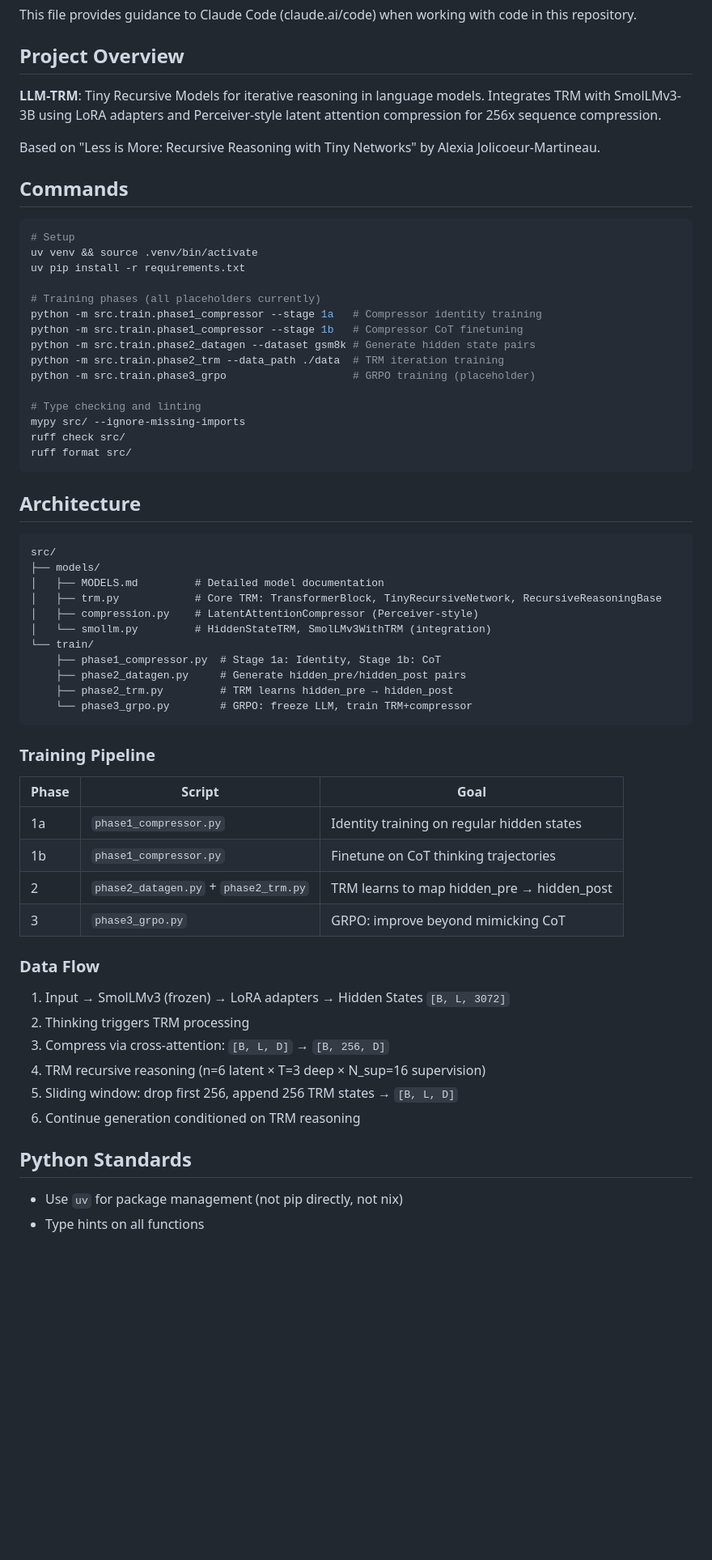
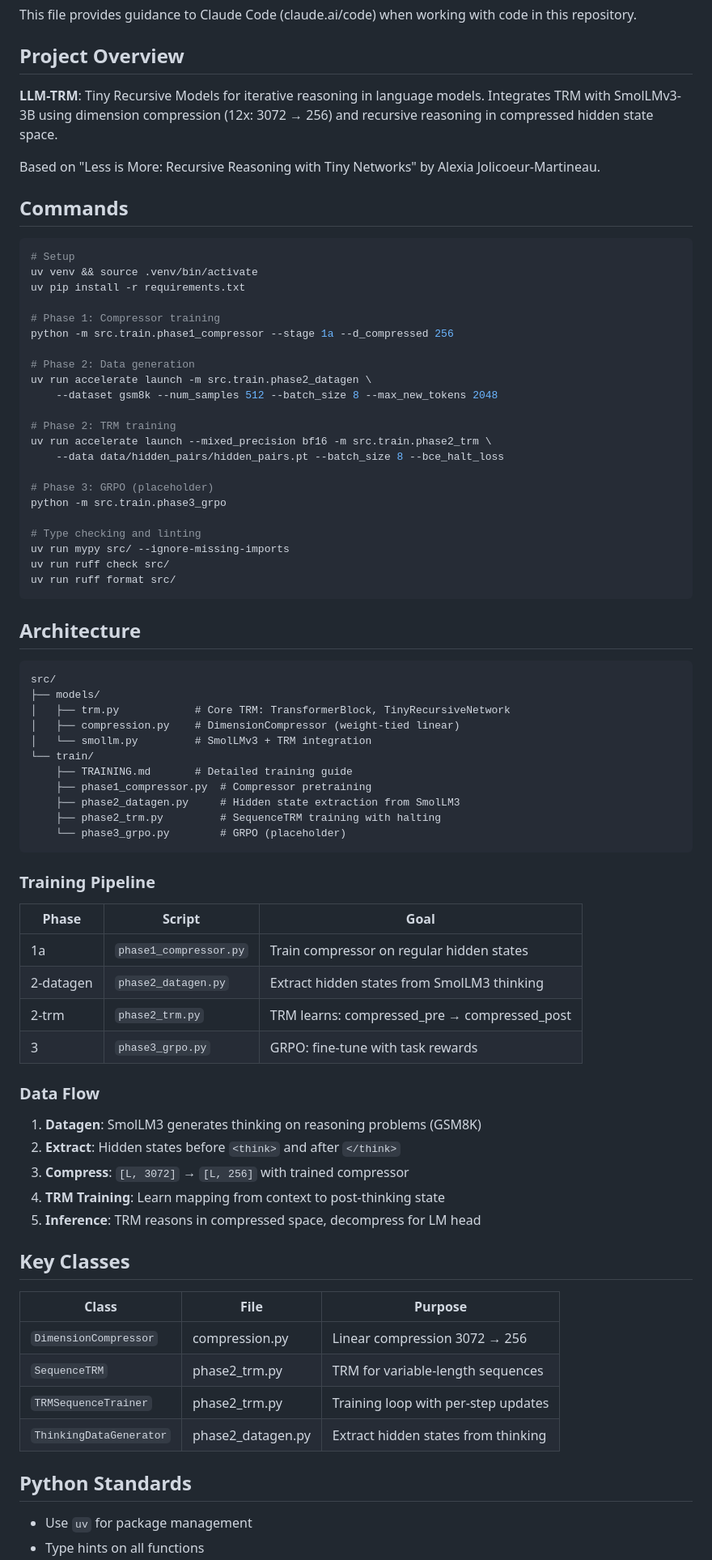
Before and after one commit to anonx3247/llm-trm, a Markdown page: CLAUDE.md, the part around one of its changes. Shown at 81% size. GitHub-like rendering; blank space fills up the shorter version.

````diff
--- a/CLAUDE.md
+++ b/CLAUDE.md
@@ -4,7 +4,7 @@ This file provides guidance to Claude Code (claude.ai/code) when working with co
 
 ## Project Overview
 
-**LLM-TRM**: Tiny Recursive Models for iterative reasoning in language models. Integrates TRM with SmolLMv3-3B using LoRA adapters and Perceiver-style latent attention compression for 256x sequence compression.
+**LLM-TRM**: Tiny Recursive Models for iterative reasoning in language models. Integrates TRM with SmolLMv3-3B using dimension compression (12x: 3072 → 256) and recursive reasoning in compressed hidden state space.
 
 Based on "Less is More: Recursive Reasoning with Tiny Networks" by Alexia Jolicoeur-Martineau.
 
@@ -15,17 +15,24 @@ Based on "Less is More: Recursive Reasoning with Tiny Networks" by Alexia Jolico
 uv venv && source .venv/bin/activate
 uv pip install -r requirements.txt
 
-# Training phases (all placeholders currently)
-python -m src.train.phase1_compressor --stage 1a   # Compressor identity training
-python -m src.train.phase1_compressor --stage 1b   # Compressor CoT finetuning
-python -m src.train.phase2_datagen --dataset gsm8k # Generate hidden state pairs
-python -m src.train.phase2_trm --data_path ./data  # TRM iteration training
-python -m src.train.phase3_grpo                    # GRPO training (placeholder)
+# Phase 1: Compressor training
+python -m src.train.phase1_compressor --stage 1a --d_compressed 256
+
+# Phase 2: Data generation
+uv run accelerate launch -m src.train.phase2_datagen \
+    --dataset gsm8k --num_samples 512 --batch_size 8 --max_new_tokens 2048
+
+# Phase 2: TRM training
+uv run accelerate launch --mixed_precision bf16 -m src.train.phase2_trm \
+    --data data/hidden_pairs/hidden_pairs.pt --batch_size 8 --bce_halt_loss
+
+# Phase 3: GRPO (placeholder)
+python -m src.train.phase3_grpo
 
 # Type checking and linting
-mypy src/ --ignore-missing-imports
-ruff check src/
-ruff format src/
+uv run mypy src/ --ignore-missing-imports
+uv run ruff check src/
+uv run ruff format src/
 ```
 
 ## Architecture
@@ -33,36 +40,44 @@ ruff format src/
 ```
 src/
 ├── models/
-│   ├── MODELS.md         # Detailed model documentation
-│   ├── trm.py            # Core TRM: TransformerBlock, TinyRecursiveNetwork, RecursiveReasoningBase
-│   ├── compression.py    # LatentAttentionCompressor (Perceiver-style)
-│   └── smollm.py         # HiddenStateTRM, SmolLMv3WithTRM (integration)
+│   ├── trm.py            # Core TRM: TransformerBlock, TinyRecursiveNetwork
+│   ├── compression.py    # DimensionCompressor (weight-tied linear)
+│   └── smollm.py         # SmolLMv3 + TRM integration
 └── train/
-    ├── phase1_compressor.py  # Stage 1a: Identity, Stage 1b: CoT
-    ├── phase2_datagen.py     # Generate hidden_pre/hidden_post pairs
-    ├── phase2_trm.py         # TRM learns hidden_pre → hidden_post
-    └── phase3_grpo.py        # GRPO: freeze LLM, train TRM+compressor
+    ├── TRAINING.md       # Detailed training guide
+    ├── phase1_compressor.py  # Compressor pretraining
+    ├── phase2_datagen.py     # Hidden state extraction from SmolLM3
+    ├── phase2_trm.py         # SequenceTRM training with halting
+    └── phase3_grpo.py        # GRPO (placeholder)
 ```
 
 ### Training Pipeline
 
 | Phase | Script | Goal |
 |-------|--------|------|
-| 1a | `phase1_compressor.py` | Identity training on regular hidden states |
-| 1b | `phase1_compressor.py` | Finetune on CoT thinking trajectories |
-| 2 | `phase2_datagen.py` + `phase2_trm.py` | TRM learns to map hidden_pre → hidden_post |
-| 3 | `phase3_grpo.py` | GRPO: improve beyond mimicking CoT |
+| 1a | `phase1_compressor.py` | Train compressor on regular hidden states |
+| 2-datagen | `phase2_datagen.py` | Extract hidden states from SmolLM3 thinking |
+| 2-trm | `phase2_trm.py` | TRM learns: compressed_pre → compressed_post |
+| 3 | `phase3_grpo.py` | GRPO: fine-tune with task rewards |
 
 ### Data Flow
 
-1. Input → SmolLMv3 (frozen) → LoRA adapters → Hidden States `[B, L, 3072]`
-2. Thinking triggers TRM processing
-3. Compress via cross-attention: `[B, L, D]` → `[B, 256, D]`
-4. TRM recursive reasoning (n=6 latent × T=3 deep × N_sup=16 supervision)
-5. Sliding window: drop first 256, append 256 TRM states → `[B, L, D]`
-6. Continue generation conditioned on TRM reasoning
+1. **Datagen**: SmolLM3 generates thinking on reasoning problems (GSM8K)
+2. **Extract**: Hidden states before `<think>` and after `</think>`
+3. **Compress**: `[L, 3072]` → `[L, 256]` with trained compressor
+4. **TRM Training**: Learn mapping from context to post-thinking state
+5. **Inference**: TRM reasons in compressed space, decompress for LM head
+
+## Key Classes
+
+| Class | File | Purpose |
+|-------|------|---------|
+| `DimensionCompressor` | compression.py | Linear compression 3072 → 256 |
+| `SequenceTRM` | phase2_trm.py | TRM for variable-length sequences |
+| `TRMSequenceTrainer` | phase2_trm.py | Training loop with per-step updates |
+| `ThinkingDataGenerator` | phase2_datagen.py | Extract hidden states from thinking |
 
 ## Python Standards
 
-- Use `uv` for package management (not pip directly, not nix)
+- Use `uv` for package management
 - Type hints on all functions
````
Also changed, not shown: other parts of CLAUDE.md (+28 -39 lines).
